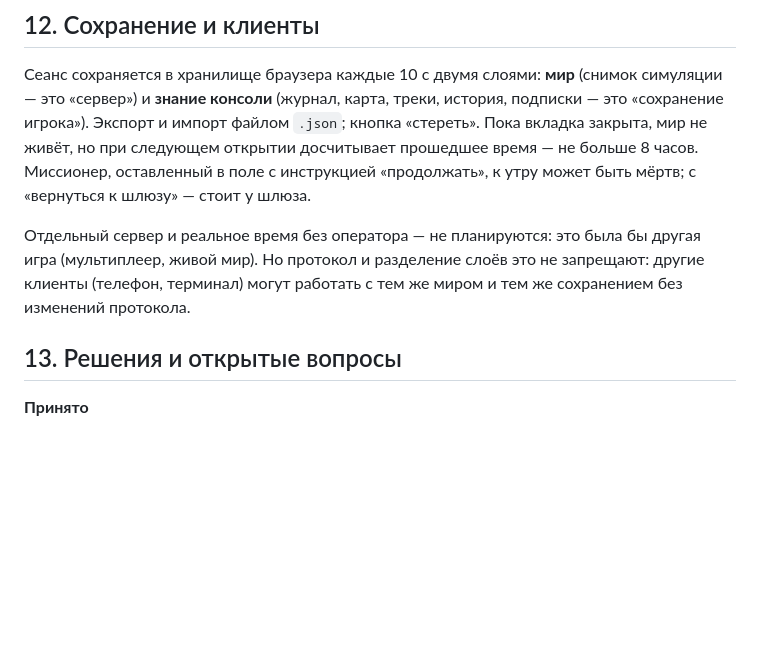
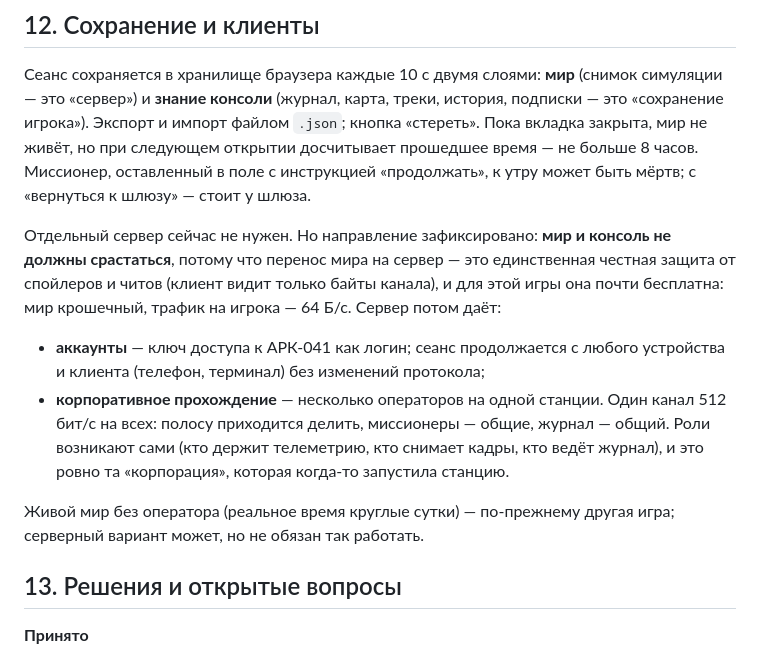
Before and after one commit to sankalpagames/missioners, a Markdown page: docs/design.md, the part around the change. GitHub-like rendering; blank space fills up the shorter version.

Commit message:
Дизайн: сервер как направление — аккаунты, корпоративное прохождение
Co-Authored-By: Claude Opus 5 <noreply@anthropic.com>

```diff
--- a/docs/design.md
+++ b/docs/design.md
@@ -119,7 +119,11 @@
 
 Сеанс сохраняется в хранилище браузера каждые 10 с двумя слоями: **мир** (снимок симуляции — это «сервер») и **знание консоли** (журнал, карта, треки, история, подписки — это «сохранение игрока»). Экспорт и импорт файлом `.json`; кнопка «стереть». Пока вкладка закрыта, мир не живёт, но при следующем открытии досчитывает прошедшее время — не больше 8 часов. Миссионер, оставленный в поле с инструкцией «продолжать», к утру может быть мёртв; с «вернуться к шлюзу» — стоит у шлюза.
 
-Отдельный сервер и реальное время без оператора — не планируются: это была бы другая игра (мультиплеер, живой мир). Но протокол и разделение слоёв это не запрещают: другие клиенты (телефон, терминал) могут работать с тем же миром и тем же сохранением без изменений протокола.
+Отдельный сервер сейчас не нужен. Но направление зафиксировано: **мир и консоль не должны срастаться**, потому что перенос мира на сервер — это единственная честная защита от спойлеров и читов (клиент видит только байты канала), и для этой игры она почти бесплатна: мир крошечный, трафик на игрока — 64 Б/с. Сервер потом даёт:
+- **аккаунты** — ключ доступа к АРК-041 как логин; сеанс продолжается с любого устройства и клиента (телефон, терминал) без изменений протокола;
+- **корпоративное прохождение** — несколько операторов на одной станции. Один канал 512 бит/с на всех: полосу приходится делить, миссионеры — общие, журнал — общий. Роли возникают сами (кто держит телеметрию, кто снимает кадры, кто ведёт журнал), и это ровно та «корпорация», которая когда-то запустила станцию.
+
+Живой мир без оператора (реальное время круглые сутки) — по-прежнему другая игра; серверный вариант может, но не обязан так работать.
 
 ## 13. Решения и открытые вопросы
 
```
